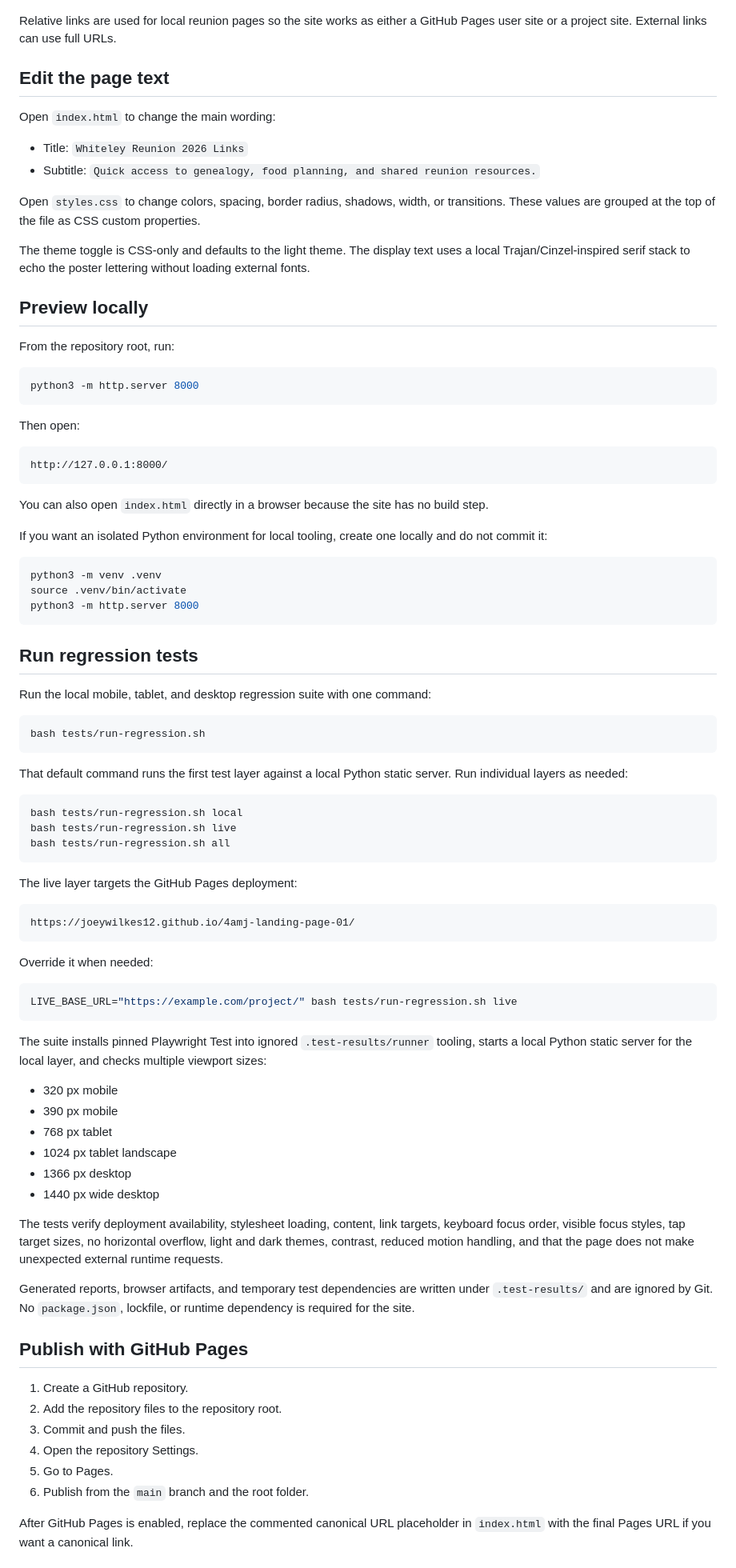
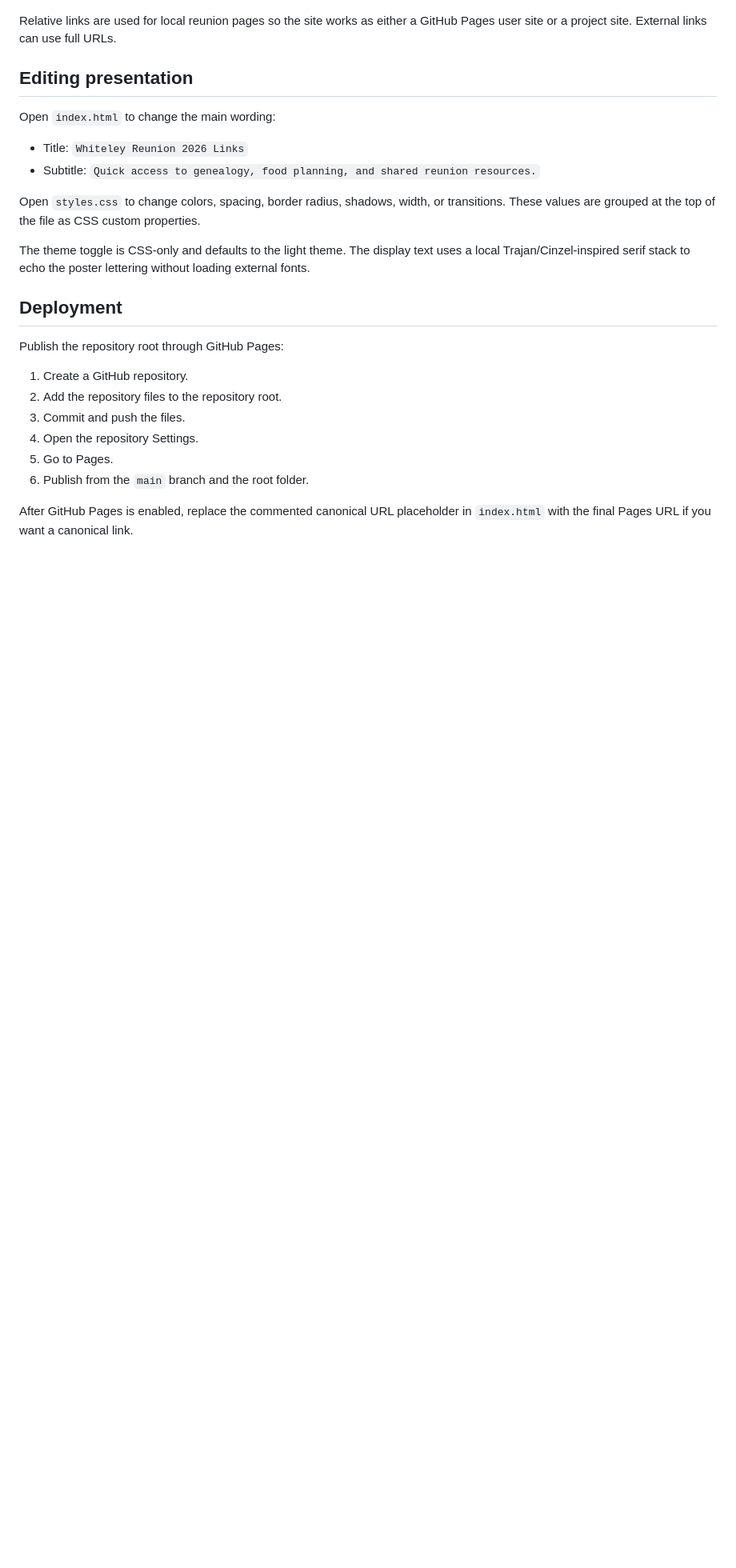
Before and after one commit to JoeyWilkes12/4amj-landing-page-01, a Markdown page: README.md, the part around one of its changes. Shown at 80% size. GitHub-like rendering; blank space fills up the shorter version.

````diff
--- a/README.md
+++ b/README.md
@@ -51,7 +184,7 @@ The current links are:
 
 Relative links are used for local reunion pages so the site works as either a GitHub Pages user site or a project site. External links can use full URLs.
 
-## Edit the page text
+## Editing presentation
 
 Open `index.html` to change the main wording:
 
@@ -62,72 +195,9 @@ Open `styles.css` to change colors, spacing, border radius, shadows, width, or t
 
 The theme toggle is CSS-only and defaults to the light theme. The display text uses a local Trajan/Cinzel-inspired serif stack to echo the poster lettering without loading external fonts.
 
-## Preview locally
+## Deployment
 
-From the repository root, run:
-
-```bash
-python3 -m http.server 8000
-```
-
-Then open:
-
-```text
-http://127.0.0.1:8000/
-```
-
-You can also open `index.html` directly in a browser because the site has no build step.
-
-If you want an isolated Python environment for local tooling, create one locally and do not commit it:
-
-```bash
-python3 -m venv .venv
-source .venv/bin/activate
-python3 -m http.server 8000
-```
-
-## Run regression tests
-
-Run the local mobile, tablet, and desktop regression suite with one command:
-
-```bash
-bash tests/run-regression.sh
-```
-
-That default command runs the first test layer against a local Python static server. Run individual layers as needed:
-
-```bash
-bash tests/run-regression.sh local
-bash tests/run-regression.sh live
-bash tests/run-regression.sh all
-```
-
-The live layer targets the GitHub Pages deployment:
-
-```text
-https://joeywilkes12.github.io/4amj-landing-page-01/
-```
-
-Override it when needed:
-
-```bash
-LIVE_BASE_URL="https://example.com/project/" bash tests/run-regression.sh live
-```
-
-The suite installs pinned Playwright Test into ignored `.test-results/runner` tooling, starts a local Python static server for the local layer, and checks multiple viewport sizes:
-
-- 320 px mobile
-- 390 px mobile
-- 768 px tablet
-- 1024 px tablet landscape
-- 1366 px desktop
-- 1440 px wide desktop
-
-The tests verify deployment availability, stylesheet loading, content, link targets, keyboard focus order, visible focus styles, tap target sizes, no horizontal overflow, light and dark themes, contrast, reduced motion handling, and that the page does not make unexpected external runtime requests.
-
-Generated reports, browser artifacts, and temporary test dependencies are written under `.test-results/` and are ignored by Git. No `package.json`, lockfile, or runtime dependency is required for the site.
-
-## Publish with GitHub Pages
+Publish the repository root through GitHub Pages:
 
 1. Create a GitHub repository.
 2. Add the repository files to the repository root.
````
Also changed, not shown: other parts of README.md (+138 -5 lines).
